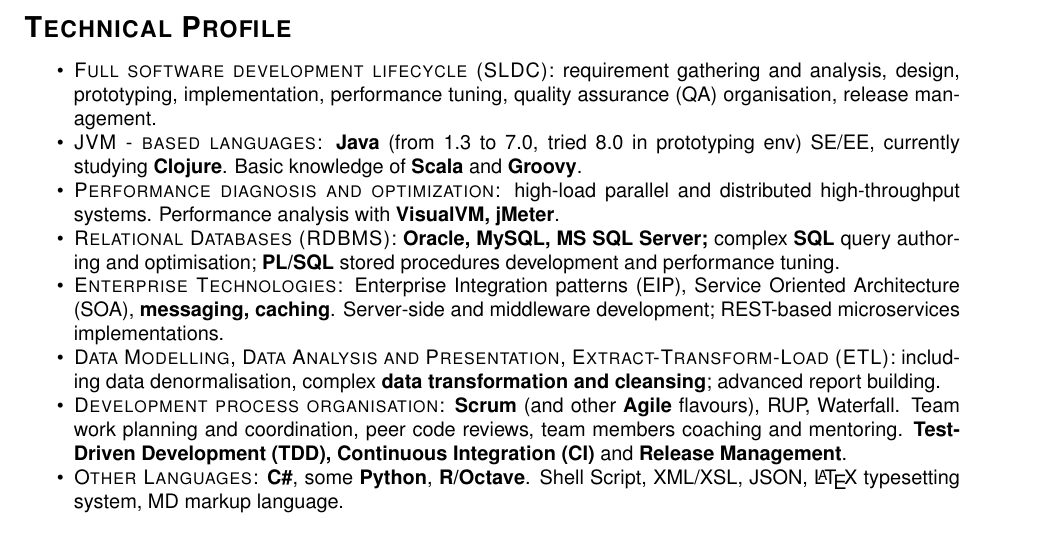
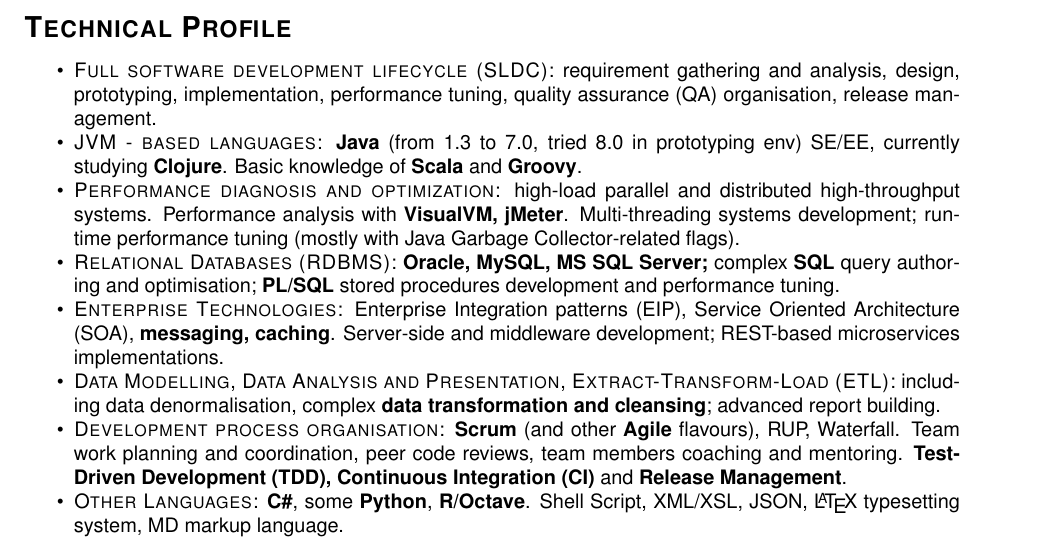
Before and after one commit to l-yara/notes, a LaTeX CV (CV/Yaroslav_Lyakh.tex): part of page 1 of 3, cut so that both start at the same text. Compiled offline with pdfLaTeX.

Commit message:
CV update

```diff
--- a/CV/Yaroslav_Lyakh.tex
+++ b/CV/Yaroslav_Lyakh.tex
@@ -108,7 +108,7 @@
   \profileItem {Development process organisation} {\emp{Scrum} (and other \emp{Agile} flavours), RUP, Waterfall. Team work planning and coordination, peer code reviews, team members coaching and mentoring. \emp{Continuous Integration (CI)} and \emp{Release Management}}
 \fi
   \profileItem {JVM - based languages} {\emp{Java} (from 1.3 to 7.0, tried 8.0 in prototyping env) SE/EE, currently studying \emp{Clojure}. Basic knowledge of \emp{Scala} and \emp{Groovy}}
-  \profileItem{Performance diagnosis and optimization} {high-load parallel and distributed high-throughput systems. Performance analysis with \emp{VisualVM, jMeter}}
+  \profileItem{Performance diagnosis and optimization} {high-load parallel and distributed high-throughput systems. Performance analysis with \emp{VisualVM, jMeter}. Multi-threading systems development; runtime performance tuning (mostly with Java Garbage Collector-related flags)}
   \profileItem {Relational Databases (RDBMS)} {\emp{Oracle, MySQL, MS SQL Server;} complex \emp{SQL} query authoring and optimisation; \emp{PL/SQL} stored procedures development and performance tuning}
   \profileItem{Enterprise Technologies} {Enterprise Integration patterns (EIP), Service Oriented Architecture (SOA), \emp{messaging, caching}. Server-side and middleware development; REST-based microservices implementations}
   \profileItem{Data Modelling, Data Analysis and Presentation, Extract-Transform-Load (ETL)} {including data denormalisation, complex \emp{data transformation and cleansing}; advanced report building}
```
